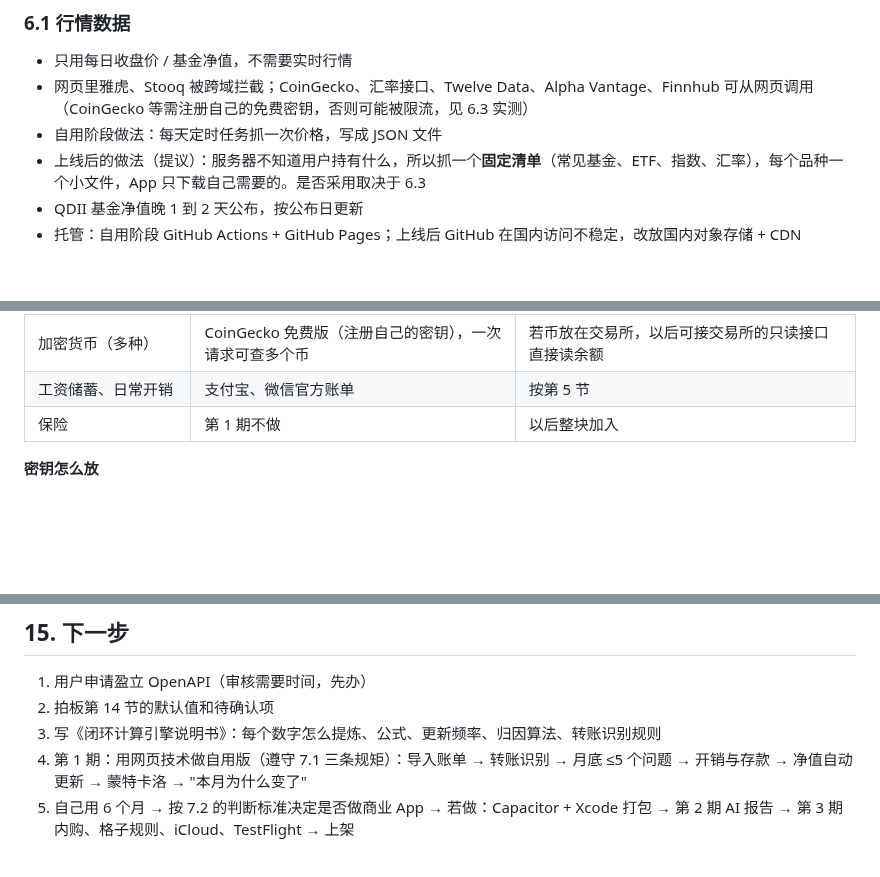
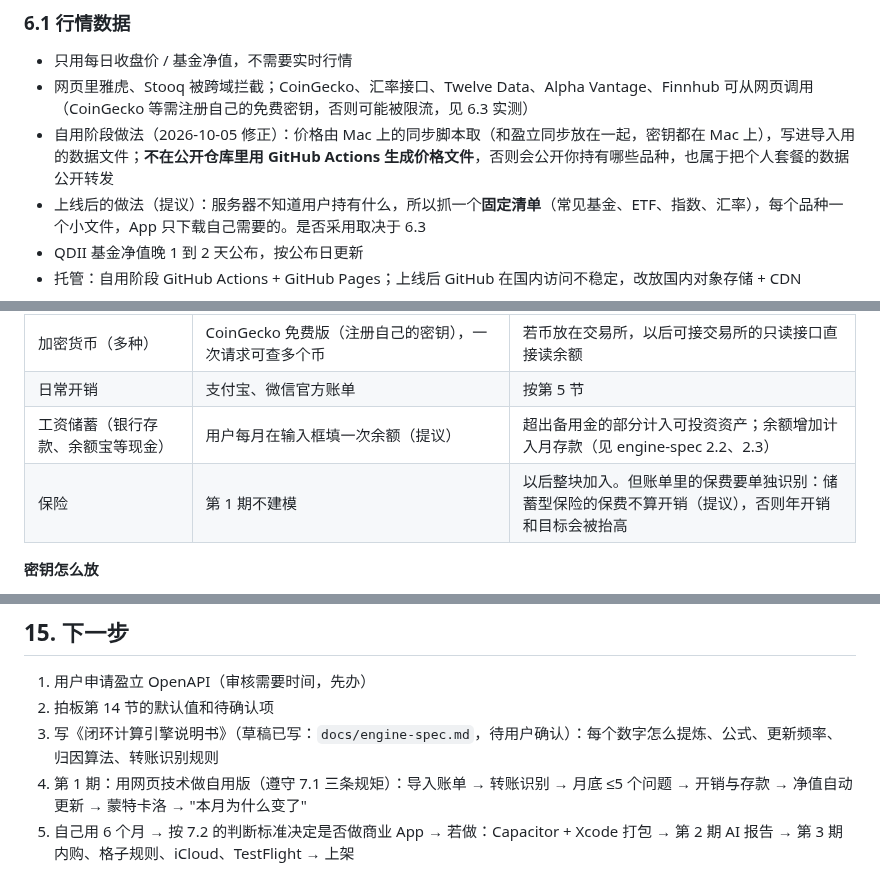
Before and after one commit to andy-sherlock/fire, a Markdown page: docs/fire-closed-loop-plan.md, 3 parts joined by grey strips. Drawn GitHub-style; blank space fills up the shorter version.

```diff
--- a/docs/fire-closed-loop-plan.md
+++ b/docs/fire-closed-loop-plan.md
@@ -206,7 +208,7 @@ v10 的计算引擎（`hkMultiplier`、`insuranceSchedule`、`simulateLife`、`f
 
 - 只用每日收盘价 / 基金净值，不需要实时行情
 - 网页里雅虎、Stooq 被跨域拦截；CoinGecko、汇率接口、Twelve Data、Alpha Vantage、Finnhub 可从网页调用（CoinGecko 等需注册自己的免费密钥，否则可能被限流，见 6.3 实测）
-- 自用阶段做法：每天定时任务抓一次价格，写成 JSON 文件
+- 自用阶段做法（2026-10-05 修正）：价格由 Mac 上的同步脚本取（和盈立同步放在一起，密钥都在 Mac 上），写进导入用的数据文件；**不在公开仓库里用 GitHub Actions 生成价格文件**，否则会公开你持有哪些品种，也属于把个人套餐的数据公开转发
 - 上线后的做法（提议）：服务器不知道用户持有什么，所以抓一个**固定清单**（常见基金、ETF、指数、汇率），每个品种一个小文件，App 只下载自己需要的。是否采用取决于 6.3
 - QDII 基金净值晚 1 到 2 天公布，按公布日更新
 - 托管：自用阶段 GitHub Actions + GitHub Pages；上线后 GitHub 在国内访问不稳定，改放国内对象存储 + CDN
@@ -319,8 +321,9 @@ v10 的计算引擎（`hkMultiplier`、`insuranceSchedule`、`simulateLife`、`f
 | 美股定投（盈立证券） | **盈立 OpenAPI**：持仓（数量、成本价、最新价）、账户资产、历史订单和成交流水（含手续费）、汇率 | 和盈立 App 数据一致，不用手动记份额。用户需申请：已开户且有资产的客户可申请，签授权协议后获得接入编号和密钥 |
 | 美股（OpenAPI 批下来之前的备用） | Twelve Data 免费个人密钥取收盘价 + 用户每月手动改一次份额 | 申请期间先用；两种来源整理成同一种数据格式，切换时其他代码不改 |
 | 加密货币（多种） | CoinGecko 免费版（注册自己的密钥），一次请求可查多个币 | 若币放在交易所，以后可接交易所的只读接口直接读余额 |
-| 工资储蓄、日常开销 | 支付宝、微信官方账单 | 按第 5 节 |
-| 保险 | 第 1 期不做 | 以后整块加入 |
+| 日常开销 | 支付宝、微信官方账单 | 按第 5 节 |
+| 工资储蓄（银行存款、余额宝等现金） | 用户每月在输入框填一次余额（提议） | 超出备用金的部分计入可投资资产；余额增加计入月存款（见 engine-spec 2.2、2.3） |
+| 保险 | 第 1 期不建模 | 以后整块加入。但账单里的保费要单独识别：储蓄型保险的保费不算开销（提议），否则年开销和目标会被抬高 |
 
 **密钥怎么放**
 
@@ -635,7 +638,7 @@ v10 的计算引擎（`hkMultiplier`、`insuranceSchedule`、`simulateLife`、`f
 
 1. 用户申请盈立 OpenAPI（审核需要时间，先办）
 2. 拍板第 14 节的默认值和待确认项
-3. 写《闭环计算引擎说明书》：每个数字怎么提炼、公式、更新频率、归因算法、转账识别规则
+3. 写《闭环计算引擎说明书》（草稿已写：`docs/engine-spec.md`，待用户确认）：每个数字怎么提炼、公式、更新频率、归因算法、转账识别规则
 4. 第 1 期：用网页技术做自用版（遵守 7.1 三条规矩）：导入账单 → 转账识别 → 月底 ≤5 个问题 → 开销与存款 → 净值自动更新 → 蒙特卡洛 → "本月为什么变了"
 5. 自己用 6 个月 → 按 7.2 的判断标准决定是否做商业 App → 若做：Capacitor + Xcode 打包 → 第 2 期 AI 报告 → 第 3 期内购、格子规则、iCloud、TestFlight → 上架
 
```
Also changed, not shown: other parts of docs/fire-closed-loop-plan.md (+2 -0 lines), docs/engine-spec.md (+9 -0 lines).
